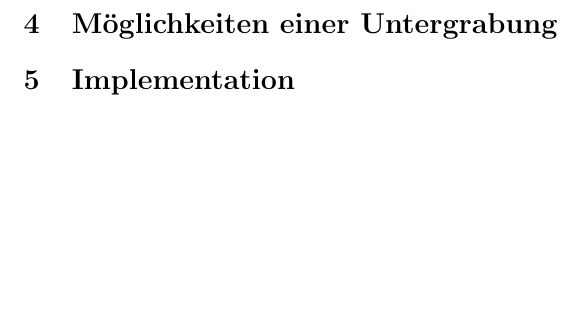
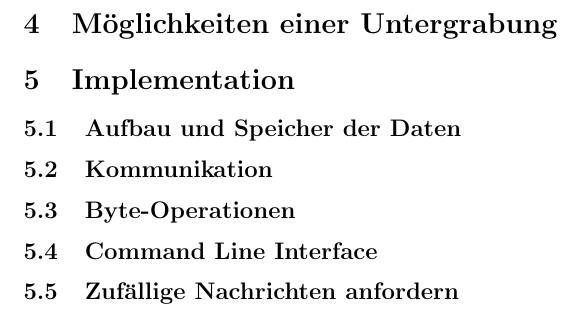
Before and after one commit to idahoenigmann/private_information_retrieval, a LaTeX paper (doc/main.tex): part of page 3 of 3, cut so that both start at the same text, the shorter picture padded with empty space. Compiled offline with pdfLaTeX.

Commit message:
add subsections to implementation section; add usage.sh

```diff
--- a/doc/main.tex
+++ b/doc/main.tex
@@ -64,5 +64,10 @@ Der Client muss nun ebenfalls die xor-Operation auf die beiden erlangten Antwort
 \section{Möglichkeiten einer Untergrabung}
 
 \section{Implementation}
+\subsection{Aufbau und Speicher der Daten}
+\subsection{Kommunikation}
+\subsection{Byte-Operationen}
+\subsection{Command Line Interface}
+\subsection{Zufällige Nachrichten anfordern}
 
 \end{document}
```
Also changed, not shown: doc/main.pdf, 2 other files.
